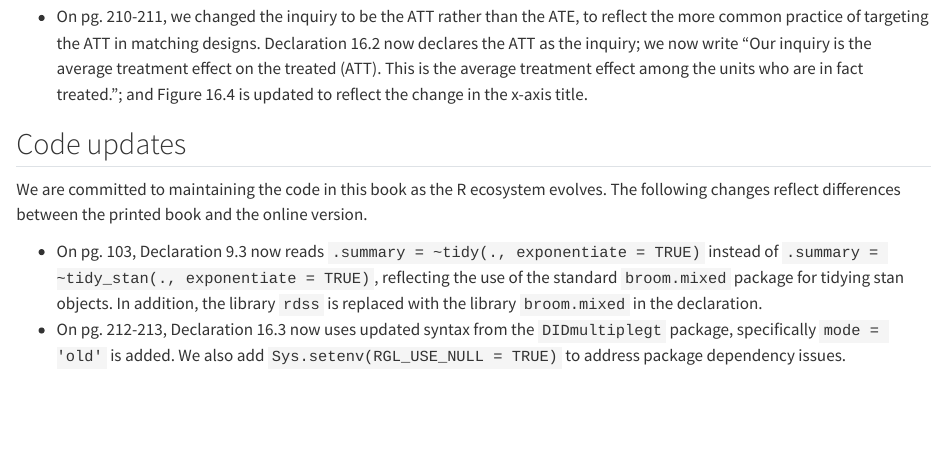
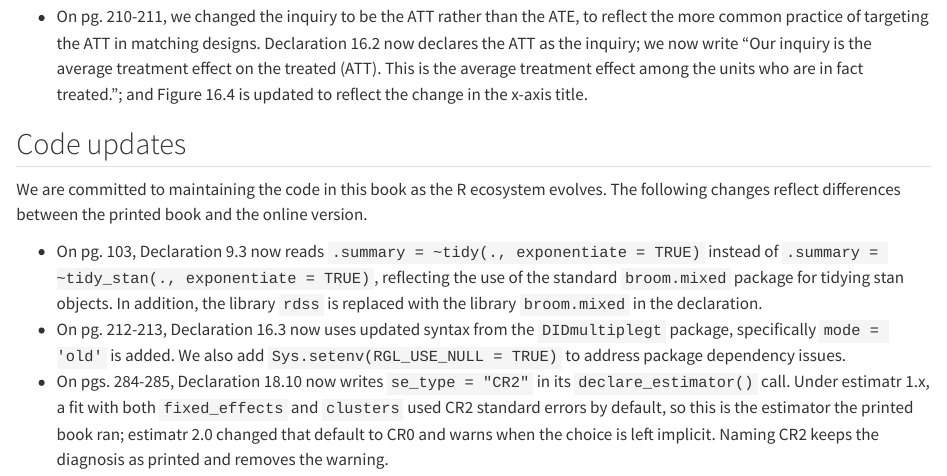
Before and after one commit to DeclareDesign/book, a Quarto document (errata.qmd): the page in a window 1100 px wide, from 970 px down. Rendered offline with R 4.5, knitr and Pandoc in place of Quarto, with nearby package versions.

Commit message:
Name se_type = "CR2" in Declaration 18.10 and record it on the errata page
estimatr 2.0 changed the default standard error for a fit with both fixed_effects and clusters from CR2 to CR0, and warns once per session when the choice is left implicit. The printed book ran under 1.x, so CR2 is the estimator its diagnosis used; writing it keeps the results as printed and removes the warning. The errata page's "Code updates" section records the change.

Co-Authored-By: Claude Fable 5.1 <noreply@anthropic.com>

```diff
--- a/errata.qmd
+++ b/errata.qmd
@@ -31,3 +31,4 @@ We are committed to maintaining the code in this book as the R ecosystem evolves
 
 - On pg. 103, Declaration 9.3 now reads `.summary = ~tidy(., exponentiate = TRUE)` instead of `.summary = ~tidy_stan(., exponentiate = TRUE)`, reflecting the use of the standard `broom.mixed` package for tidying stan objects. In addition, the library `rdss` is replaced with the library `broom.mixed` in the declaration.
 - On pg. 212-213, Declaration 16.3 now uses updated syntax from the `DIDmultiplegt` package, specifically `mode = 'old'` is added. We also add `Sys.setenv(RGL_USE_NULL = TRUE)` to address package dependency issues.
+- On pgs. 284-285, Declaration 18.10 now writes `se_type = "CR2"` in its `declare_estimator()` call. Under estimatr 1.x, a fit with both `fixed_effects` and `clusters` used CR2 standard errors by default, so this is the estimator the printed book ran; estimatr 2.0 changed that default to CR0 and warns when the choice is left implicit. Naming CR2 keeps the diagnosis as printed and removes the warning.
```
Also changed, not shown: scripts_declarations/declaration_18.10.R (+1 -0 lines).
